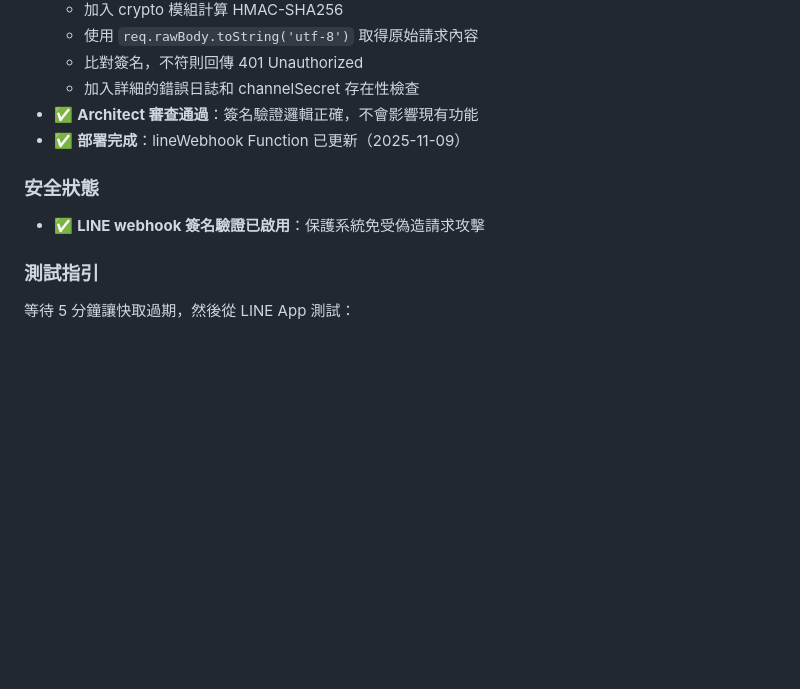
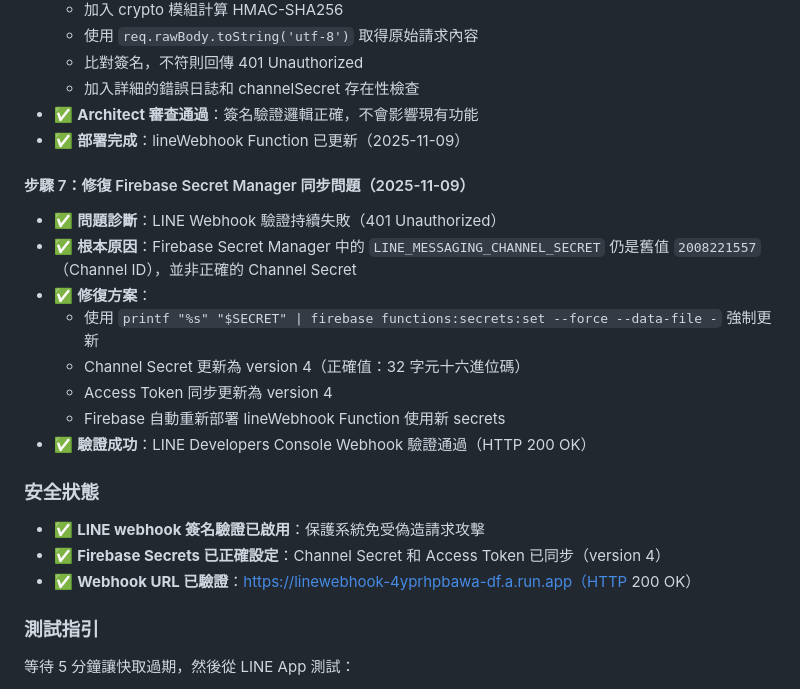
Before and after one commit to guimashan/platfrom, a Markdown page: replit.md, the part around the change. Drawn GitHub-style; blank space fills up the shorter version.

Commit message:
Update webhook security by correctly setting Firebase secrets
Fix Firebase Secret Manager synchronization issues for LINE Webhook authentication, updating Channel Secret and Access Token to version 4.

Replit-Commit-Author: Agent
Replit-Commit-Session-Id: 32ed1c08-a5db-4674-93eb-92ebd0fbab02
Replit-Commit-Checkpoint-Type: full_checkpoint
Replit-Commit-Event-Id: e84a3946-57c2-4295-8ecf-835073aee5da
Replit-Commit-Screenshot-Url: https://storage.googleapis.com/screenshot-production-us-central1/bcf7b88a-d8f0-4a2a-8924-0044e5aa9be7/32ed1c08-a5db-4674-93eb-92ebd0fbab02/SCyRQyg

```diff
--- a/replit.md
+++ b/replit.md
@@ -123,8 +123,20 @@ if (keywordDoc) {
 - ✅ **Architect 審查通過**：簽名驗證邏輯正確，不會影響現有功能
 - ✅ **部署完成**：lineWebhook Function 已更新（2025-11-09）
 
+#### 步驟 7：修復 Firebase Secret Manager 同步問題（2025-11-09）
+- ✅ **問題診斷**：LINE Webhook 驗證持續失敗（401 Unauthorized）
+- ✅ **根本原因**：Firebase Secret Manager 中的 `LINE_MESSAGING_CHANNEL_SECRET` 仍是舊值 `2008221557`（Channel ID），並非正確的 Channel Secret
+- ✅ **修復方案**：
+  - 使用 `printf "%s" "$SECRET" | firebase functions:secrets:set --force --data-file -` 強制更新
+  - Channel Secret 更新為 version 4（正確值：32 字元十六進位碼）
+  - Access Token 同步更新為 version 4
+  - Firebase 自動重新部署 lineWebhook Function 使用新 secrets
+- ✅ **驗證成功**：LINE Developers Console Webhook 驗證通過（HTTP 200 OK）
+
 ### 安全狀態
 - ✅ **LINE webhook 簽名驗證已啟用**：保護系統免受偽造請求攻擊
+- ✅ **Firebase Secrets 已正確設定**：Channel Secret 和 Access Token 已同步（version 4）
+- ✅ **Webhook URL 已驗證**：https://linewebhook-4yprhpbawa-df.a.run.app（HTTP 200 OK）
 
 ### 測試指引
 等待 5 分鐘讓快取過期，然後從 LINE App 測試：
```
